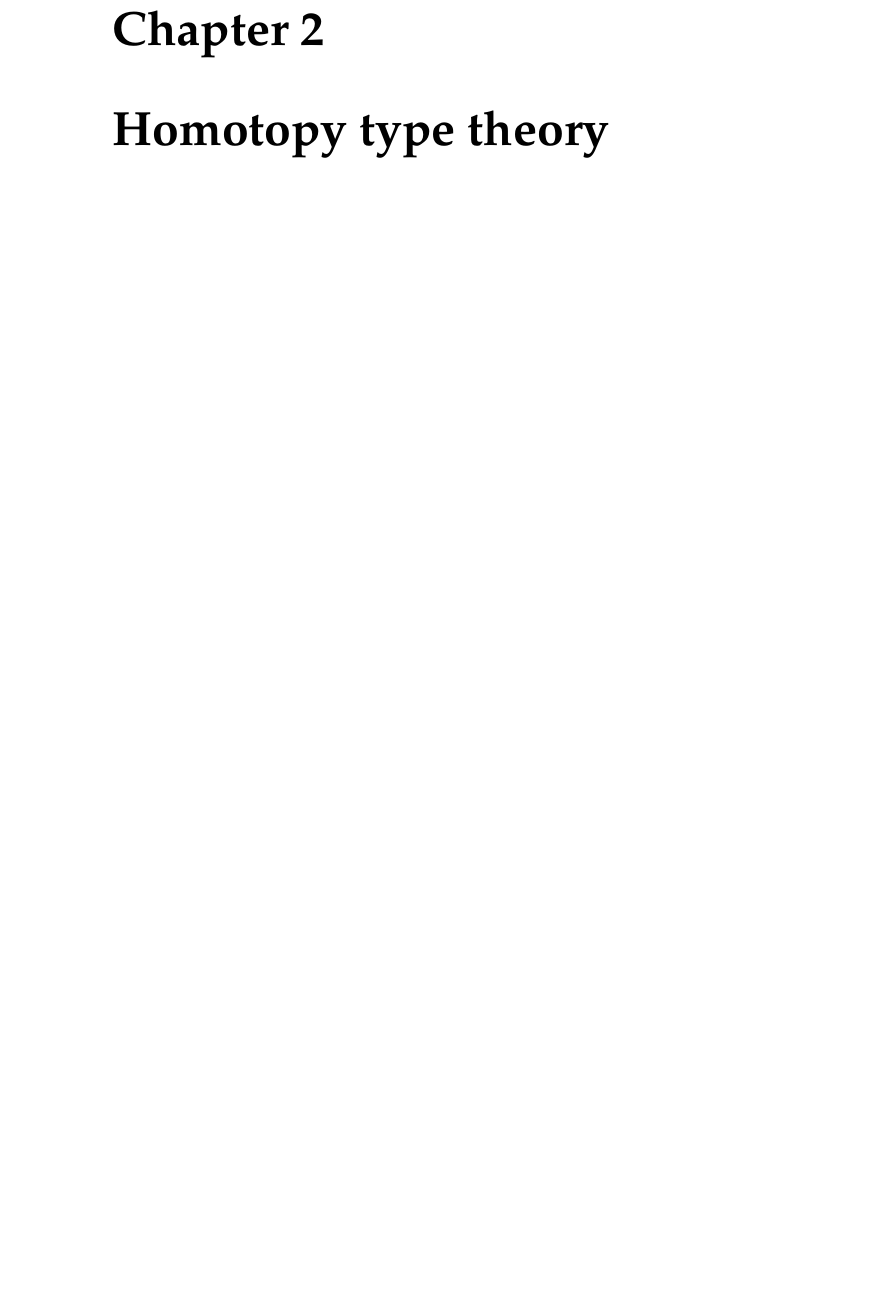
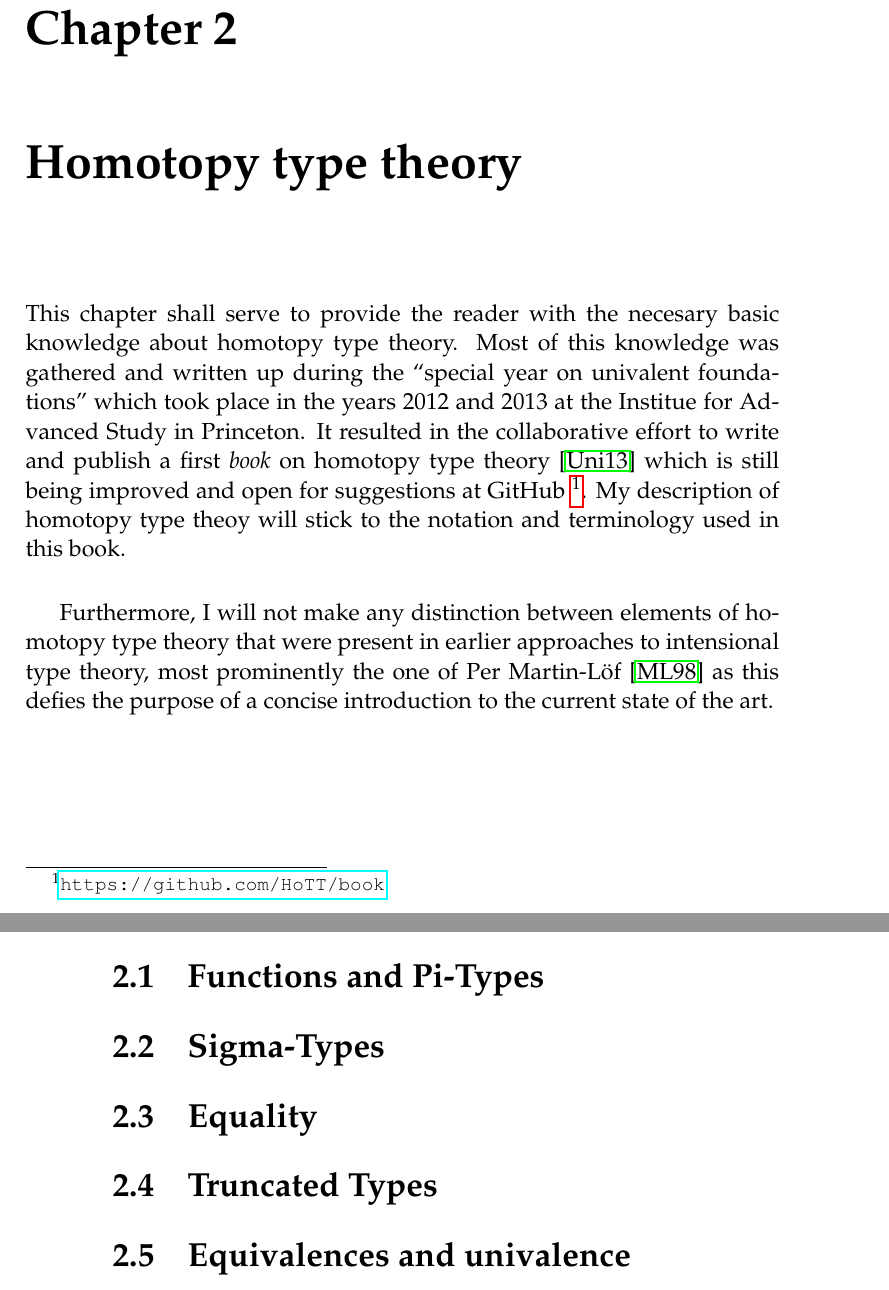
Before and after one commit to javra/msc-thesis, a LaTeX thesis (main.tex, which reads hott.tex): part of page 4 of 29 before the commit and two parts of pages 5 and 6 of 31 after it, the two joined at a grey line, cut so that both start at the same text, the shorter picture padded with empty space. Compiled offline with pdfLaTeX.

Commit message:
(tex) added little introduction to hott chapter

```diff
--- a/hott.tex
+++ b/hott.tex
@@ -0,0 +1,27 @@
+This chapter shall serve to provide the reader with the necesary basic knowledge
+about homotopy type theory.
+Most of this knowledge was gathered and written up during the ``special year
+on univalent foundations'' which took place in the years 2012 and 2013
+at the Institue for Advanced Study in Princeton.
+It resulted in the collaborative effort to write and publish a first \emph{book}
+on homotopy type theory~\cite{hottbook} which is still being improved and open
+for suggestions at GitHub~\footnote{\url{https://github.com/HoTT/book}}.
+My description of homotopy type theoy will stick to the notation and terminology
+used in this book.
+
+Furthermore, I will not make any distinction between elements of homotopy type
+theory that were present in earlier approaches to intensional type theory,
+most prominently the one of Per Martin-Löf~\cite{martin-lof1} as this
+defies the purpose of a concise introduction to the current state of the art.
+%TODO this sounds wrong and pretentious
+
+
+\section{Functions and Pi-Types}
+
+\section{Sigma-Types}
+
+\section{Equality}
+
+\section{Truncated Types}
+
+\section{Equivalences and univalence}
```
Also changed, not shown: main.tex (+12 -0 lines), references.bib (+13 -0 lines).
